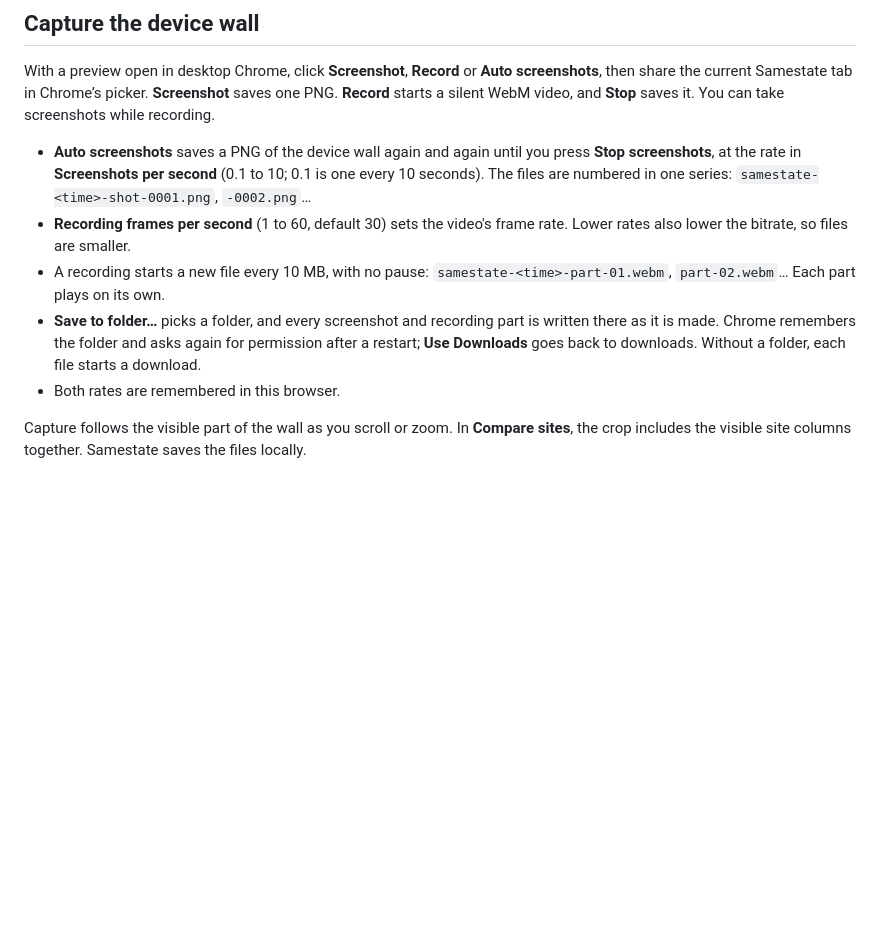
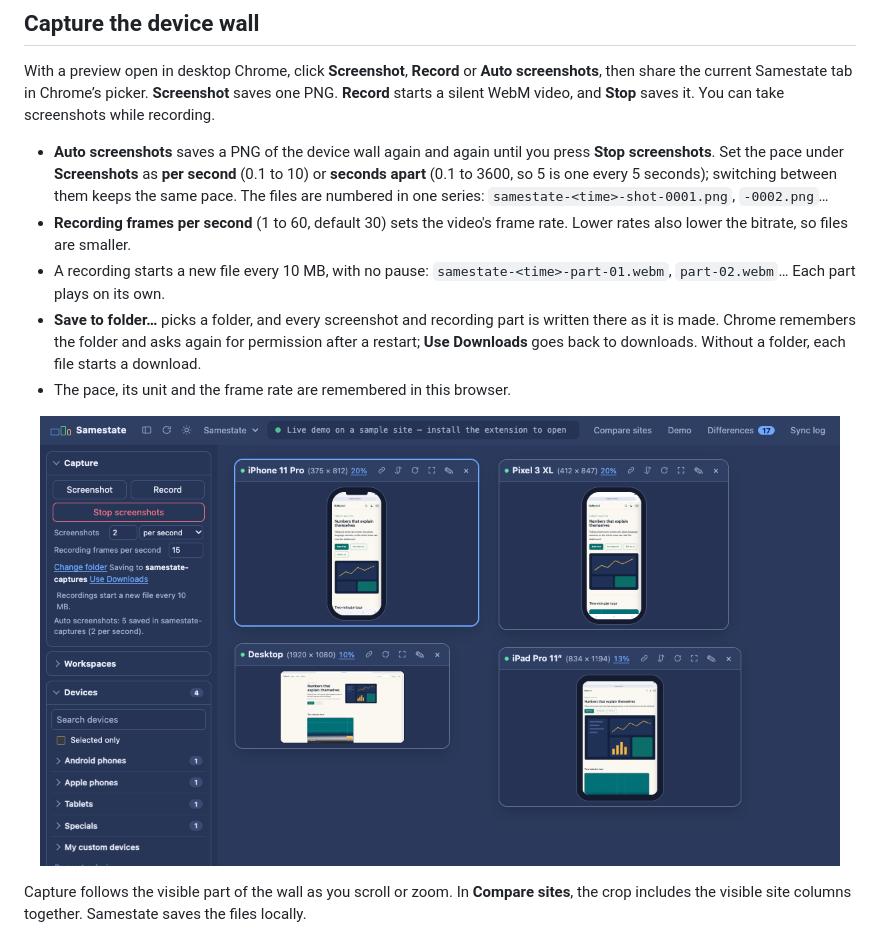
Before and after one commit to shouvik12/samestate, a Markdown page: README.md, the part around the change. Rendered like a GitHub page; pictures changed too: docs/media/screenshot-capture.png (added); blank space fills up the shorter version.

```diff
--- a/README.md
+++ b/README.md
@@ -187,11 +187,13 @@ For your own design, choose **Custom CSS…**, paste the CSS export, and click *
 
 With a preview open in desktop Chrome, click **Screenshot**, **Record** or **Auto screenshots**, then share the current Samestate tab in Chrome’s picker. **Screenshot** saves one PNG. **Record** starts a silent WebM video, and **Stop** saves it. You can take screenshots while recording.
 
-- **Auto screenshots** saves a PNG of the device wall again and again until you press **Stop screenshots**, at the rate in **Screenshots per second** (0.1 to 10; 0.1 is one every 10 seconds). The files are numbered in one series: `samestate-<time>-shot-0001.png`, `-0002.png`…
+- **Auto screenshots** saves a PNG of the device wall again and again until you press **Stop screenshots**. Set the pace under **Screenshots** as **per second** (0.1 to 10) or **seconds apart** (0.1 to 3600, so 5 is one every 5 seconds); switching between them keeps the same pace. The files are numbered in one series: `samestate-<time>-shot-0001.png`, `-0002.png`…
 - **Recording frames per second** (1 to 60, default 30) sets the video's frame rate. Lower rates also lower the bitrate, so files are smaller.
 - A recording starts a new file every 10 MB, with no pause: `samestate-<time>-part-01.webm`, `part-02.webm`… Each part plays on its own.
 - **Save to folder…** picks a folder, and every screenshot and recording part is written there as it is made. Chrome remembers the folder and asks again for permission after a restart; **Use Downloads** goes back to downloads. Without a folder, each file starts a download.
-- Both rates are remembered in this browser.
+- The pace, its unit and the frame rate are remembered in this browser.
+
+<p align="center"><img src="docs/media/screenshot-capture.png" alt="The Capture drawer while Auto screenshots saves two screenshots per second into a folder named samestate-captures, next to four device previews" width="800"></p>
 
 Capture follows the visible part of the wall as you scroll or zoom. In **Compare sites**, the crop includes the visible site columns together. Samestate saves the files locally.
 
```
Also changed, not shown: changelogs/CHANGELOG-screenshot-pace.md (added, +33 -0 lines), 8 other files.
